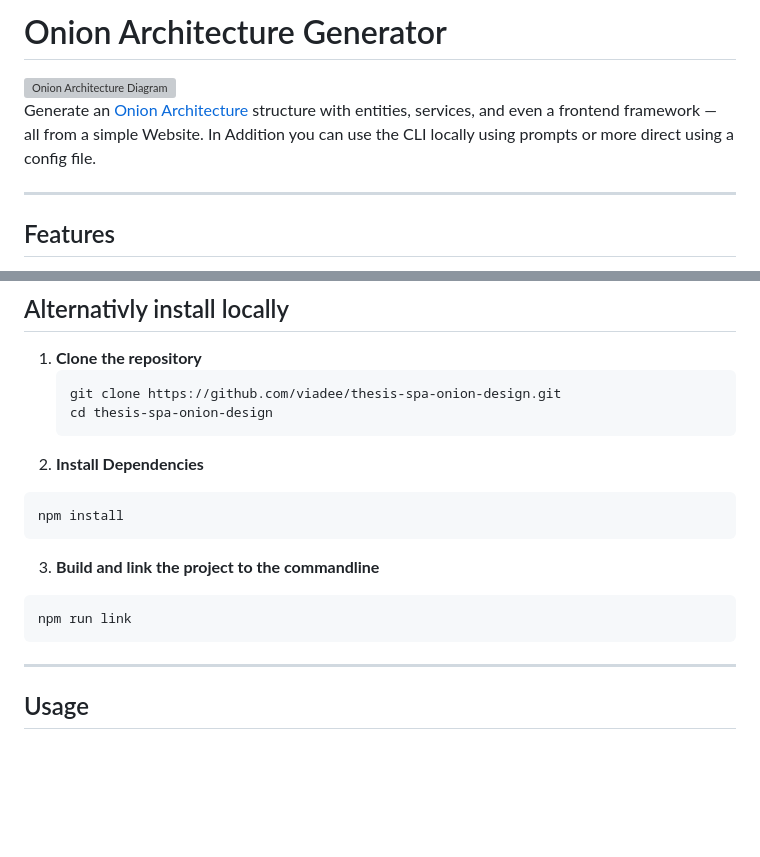
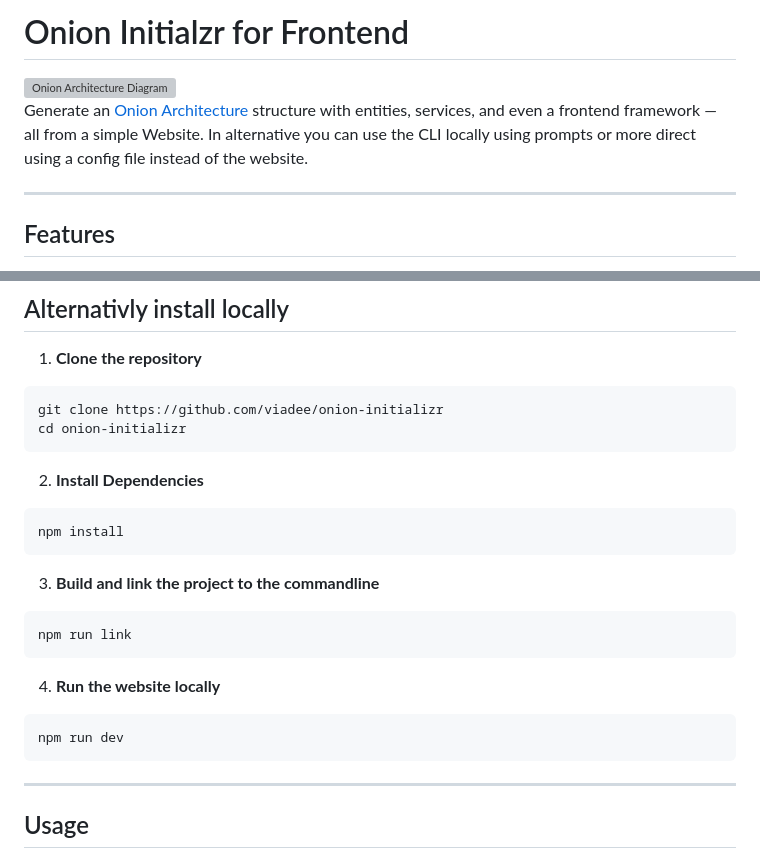
Before and after one commit to viadee/onion-initializr, a Markdown page: README.md, 2 parts joined by grey strips. Rendered like a GitHub page; blank space fills up the shorter version; grey boxes are pictures that could not be loaded.

````diff
--- a/README.md
+++ b/README.md
@@ -1,8 +1,7 @@
-# Onion Architecture Generator
-
+# Onion Initialzr for Frontend
 <img src="./public/onion_gpt.png" alt="Onion Architecture Diagram" width="50%"/>
 
-Generate an [Onion Architecture](https://jeffreypalermo.com/blog/the-onion-architecture-part-1/) structure with entities, services, and even a frontend framework — all from a simple Website. In Addition you can use the CLI locally using prompts or more direct using a config file.
+Generate an [Onion Architecture](https://jeffreypalermo.com/blog/the-onion-architecture-part-1/) structure with entities, services, and even a frontend framework — all from a simple Website. In alternative you can use the CLI locally using prompts or more direct using a config file instead of the website.
 
 ---
 
@@ -26,9 +25,9 @@ LINK HERE
 ## Alternativly install locally
 
 1. **Clone the repository**
-   ```bash
-   git clone https://github.com/viadee/thesis-spa-onion-design.git
-   cd thesis-spa-onion-design
+```bash
+git clone https://github.com/viadee/onion-initializr
+cd onion-initializr
    ```
 2. **Install Dependencies**
 
@@ -41,6 +40,12 @@ npm install
 ```bash
 npm run link
 ```
+
+4. **Run the website locally**
+```bash
+npm run dev
+```
+
 
 ---
 
````
